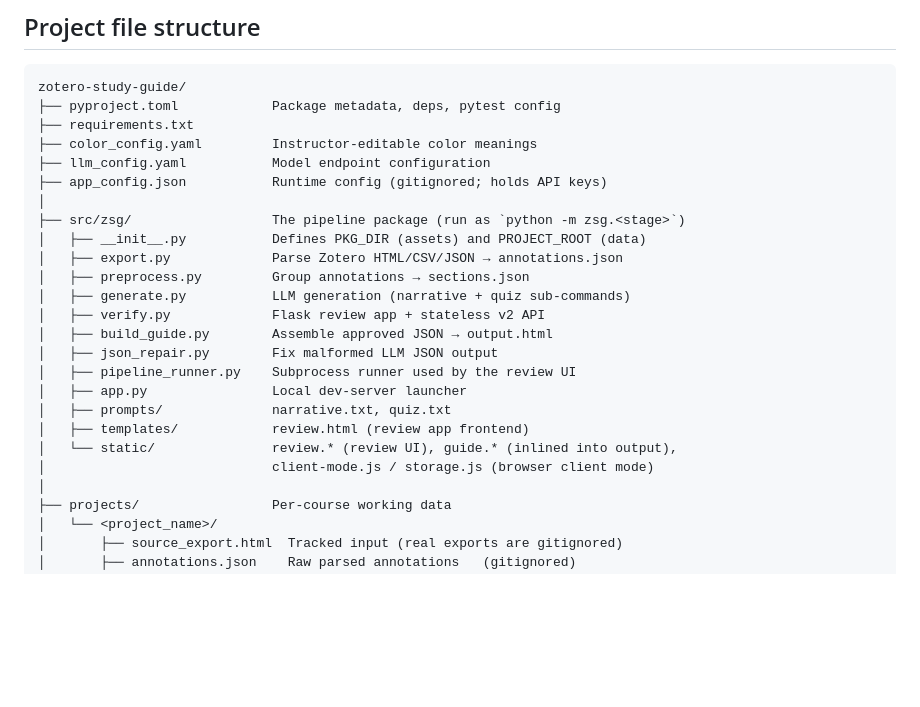
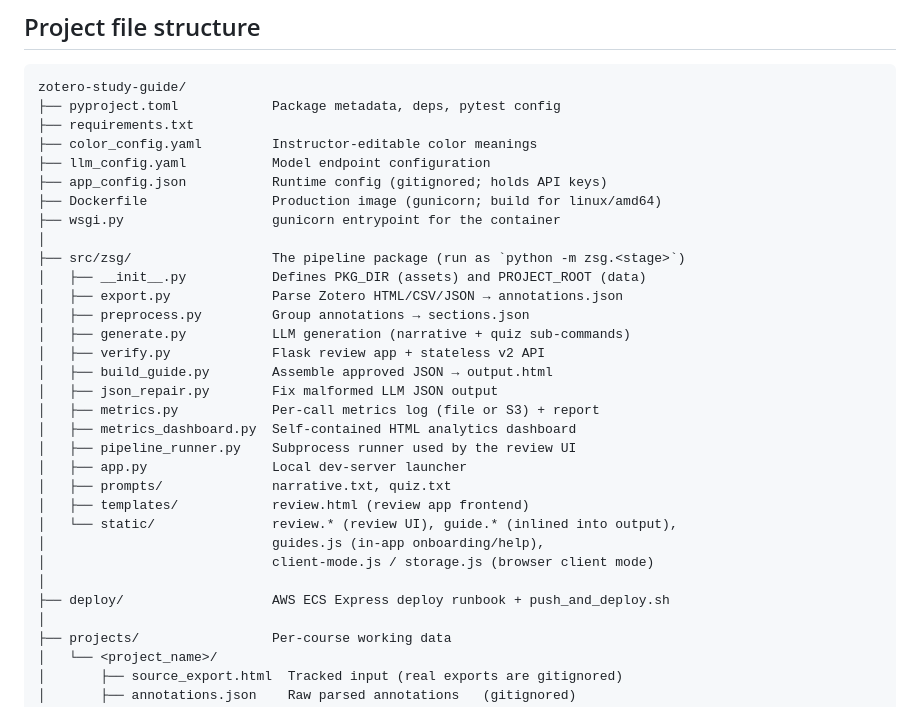
Before and after one commit to vedant-thakur0/zotero-study-guide-app, a Markdown page: README.md, the part around one of its changes. Drawn GitHub-style; blank space fills up the shorter version.

```diff
--- a/README.md
+++ b/README.md
@@ -252,6 +272,8 @@ zotero-study-guide/
 ├── color_config.yaml         Instructor-editable color meanings
 ├── llm_config.yaml           Model endpoint configuration
 ├── app_config.json           Runtime config (gitignored; holds API keys)
+├── Dockerfile                Production image (gunicorn; build for linux/amd64)
+├── wsgi.py                   gunicorn entrypoint for the container
 │
 ├── src/zsg/                  The pipeline package (run as `python -m zsg.<stage>`)
 │   ├── __init__.py           Defines PKG_DIR (assets) and PROJECT_ROOT (data)
@@ -261,12 +283,17 @@ zotero-study-guide/
 │   ├── verify.py             Flask review app + stateless v2 API
 │   ├── build_guide.py        Assemble approved JSON → output.html
 │   ├── json_repair.py        Fix malformed LLM JSON output
+│   ├── metrics.py            Per-call metrics log (file or S3) + report
+│   ├── metrics_dashboard.py  Self-contained HTML analytics dashboard
 │   ├── pipeline_runner.py    Subprocess runner used by the review UI
 │   ├── app.py                Local dev-server launcher
 │   ├── prompts/              narrative.txt, quiz.txt
 │   ├── templates/            review.html (review app frontend)
 │   └── static/               review.* (review UI), guide.* (inlined into output),
+│                             guides.js (in-app onboarding/help),
 │                             client-mode.js / storage.js (browser client mode)
+│
+├── deploy/                   AWS ECS Express deploy runbook + push_and_deploy.sh
 │
 ├── projects/                 Per-course working data
 │   └── <project_name>/
```
Also changed, not shown: other parts of README.md (+30 -10 lines).
